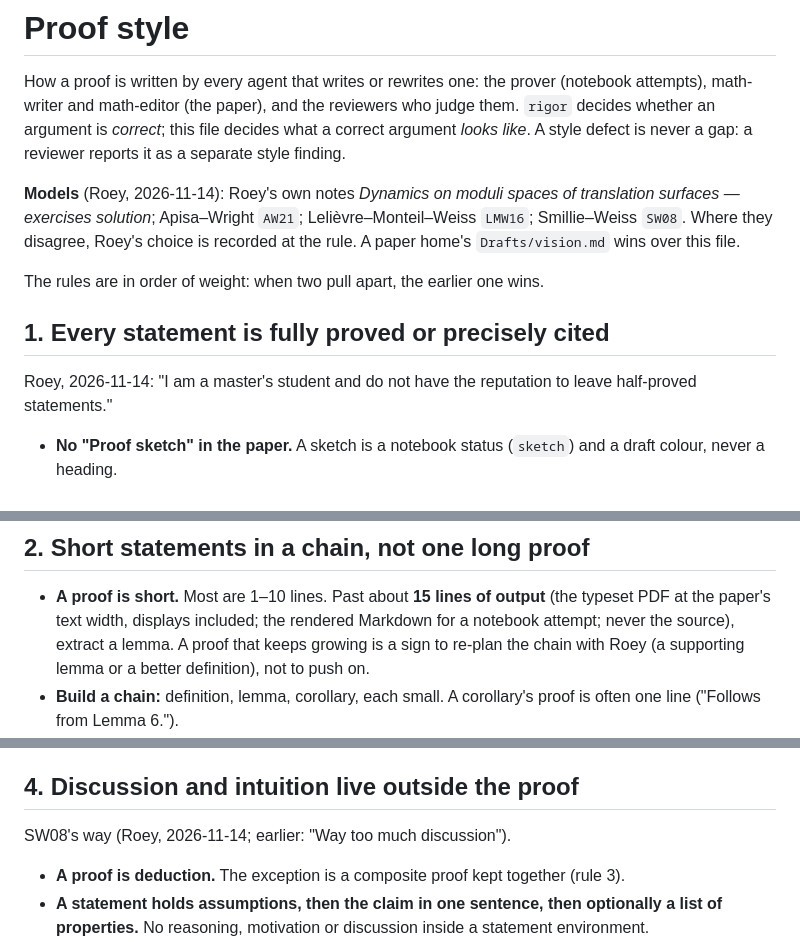
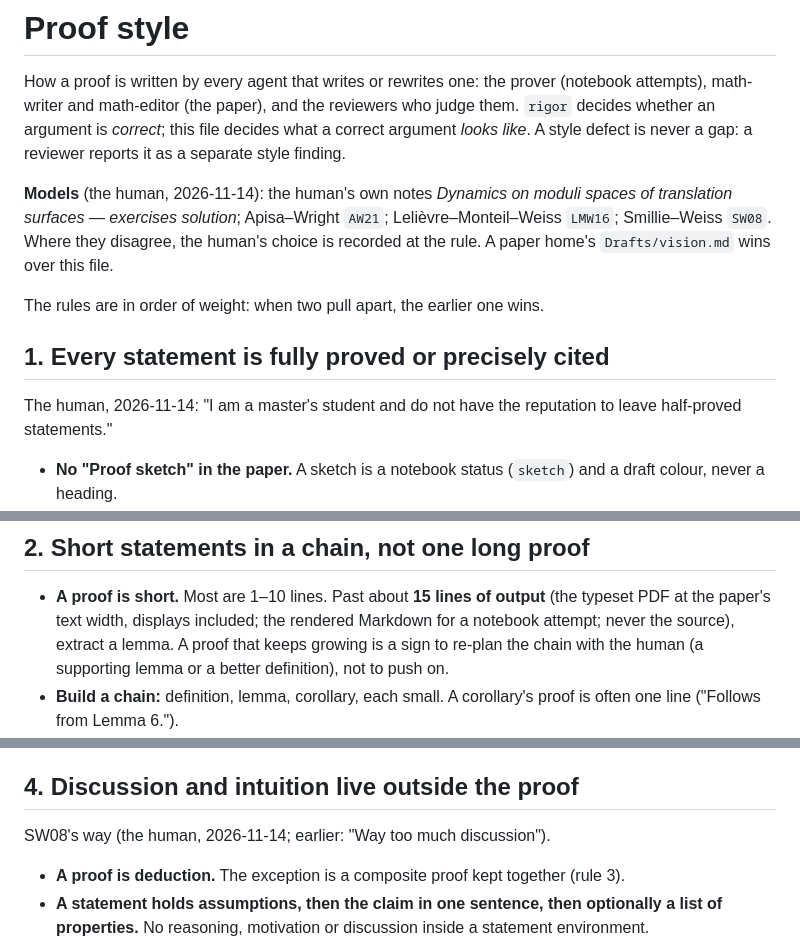
Before and after one commit to Roeyzemmel/academy, a Markdown page: academy/references/proof-style.md, 3 parts joined by grey strips. GitHub-like rendering.

Commit message:
Proof style: name the human generically, as the plugins must stay project-free
The generic-marketplace test refused the first commit for naming the project's human in
academy/references/proof-style.md.

Co-Authored-By: Claude Opus 5.5 <noreply@anthropic.com>
Claude-Session: https://claude.ai/code/session_01CX16ucyvSKgy3UgWPAtkMe

```diff
--- a/academy/references/proof-style.md
+++ b/academy/references/proof-style.md
@@ -6,16 +6,16 @@ attempts), math-writer and math-editor (the paper), and the reviewers who judge
 argument *looks like*. A style defect is never a gap: a reviewer reports it as a separate
 style finding.
 
-**Models** (Roey, 2026-11-14): Roey's own notes *Dynamics on moduli spaces of translation
+**Models** (the human, 2026-11-14): the human's own notes *Dynamics on moduli spaces of translation
 surfaces — exercises solution*; Apisa–Wright `AW21`; Lelièvre–Monteil–Weiss `LMW16`;
-Smillie–Weiss `SW08`. Where they disagree, Roey's choice is recorded at the rule. A paper
+Smillie–Weiss `SW08`. Where they disagree, the human's choice is recorded at the rule. A paper
 home's `Drafts/vision.md` wins over this file.
 
 The rules are in order of weight: when two pull apart, the earlier one wins.
 
 ## 1. Every statement is fully proved or precisely cited
 
-Roey, 2026-11-14: "I am a master's student and do not have the reputation to leave
+The human, 2026-11-14: "I am a master's student and do not have the reputation to leave
 half-proved statements."
 
 - **No "Proof sketch" in the paper.** A sketch is a notebook status (`sketch`) and a draft
@@ -35,7 +35,7 @@ half-proved statements."
 - **A proof is short.** Most are 1–10 lines. Past about **15 lines of output** (the typeset
   PDF at the paper's text width, displays included; the rendered Markdown for a notebook
   attempt; never the source), extract a lemma. A proof that keeps growing is a sign to
-  re-plan the chain with Roey (a supporting lemma or a better definition), not to push on.
+  re-plan the chain with the human (a supporting lemma or a better definition), not to push on.
 - **Build a chain:** definition, lemma, corollary, each small. A corollary's proof is often
   one line ("Follows from Lemma 6.").
 - **The main theorem is an assembly** of named results in a few sentences ("By Lemma 2.13
@@ -62,7 +62,7 @@ half-proved statements."
 
 ## 4. Discussion and intuition live outside the proof
 
-SW08's way (Roey, 2026-11-14; earlier: "Way too much discussion").
+SW08's way (the human, 2026-11-14; earlier: "Way too much discussion").
 
 - **A proof is deduction.** The exception is a composite proof kept together (rule 3).
 - **A statement holds assumptions, then the claim in one sentence, then optionally a list
```
